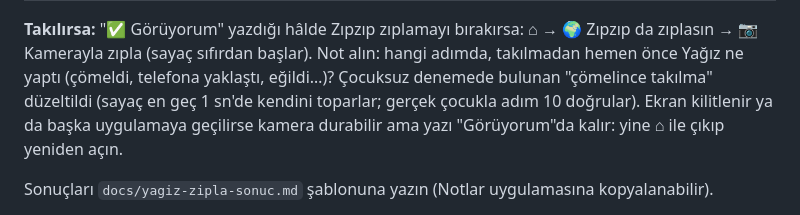
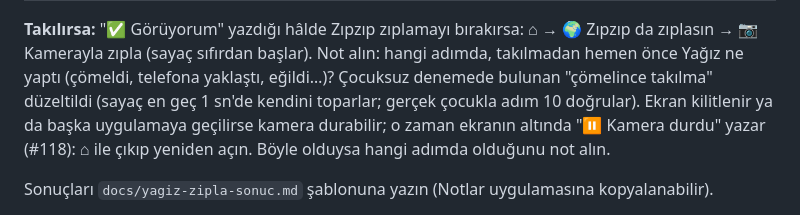
Before and after one commit to 8y9khd2gr8-svg/first, a Markdown page: docs/yagiz-testi.md, the part around the change. Rendered like a GitHub page.

Commit message:
Yağız testi protokolü: kamera durunca artık "Kamera durdu" yazıyor (#127)
Claude-Session: https://claude.ai/code/session_01PpLgb8apS9jWBKniuh6AoQ

Co-authored-by: Claude <noreply@anthropic.com>

```diff
--- a/docs/yagiz-testi.md
+++ b/docs/yagiz-testi.md
@@ -68,8 +68,8 @@ Ekranın altında **✅ Görüyorum: zıpla!** yazmadan başlamayın. Ekrana kim
 **Takılırsa:** "✅ Görüyorum" yazdığı hâlde Zıpzıp zıplamayı bırakırsa: ⌂ → 🌍 Zıpzıp da zıplasın → 📷 Kamerayla zıpla (sayaç
 sıfırdan başlar). Not alın: hangi adımda, takılmadan hemen önce Yağız ne yaptı (çömeldi, telefona yaklaştı, eğildi…)?
 Çocuksuz denemede bulunan "çömelince takılma" düzeltildi (sayaç en geç 1 sn'de kendini toparlar; gerçek çocukla adım 10 doğrular).
-Ekran kilitlenir ya da başka uygulamaya geçilirse kamera durabilir ama yazı "Görüyorum"da kalır:
-yine ⌂ ile çıkıp yeniden açın.
+Ekran kilitlenir ya da başka uygulamaya geçilirse kamera durabilir; o zaman ekranın altında "⏸ Kamera durdu" yazar (#118):
+⌂ ile çıkıp yeniden açın. Böyle olduysa hangi adımda olduğunu not alın.
 
 Sonuçları `docs/yagiz-zipla-sonuc.md` şablonuna yazın (Notlar uygulamasına kopyalanabilir).
 
```
